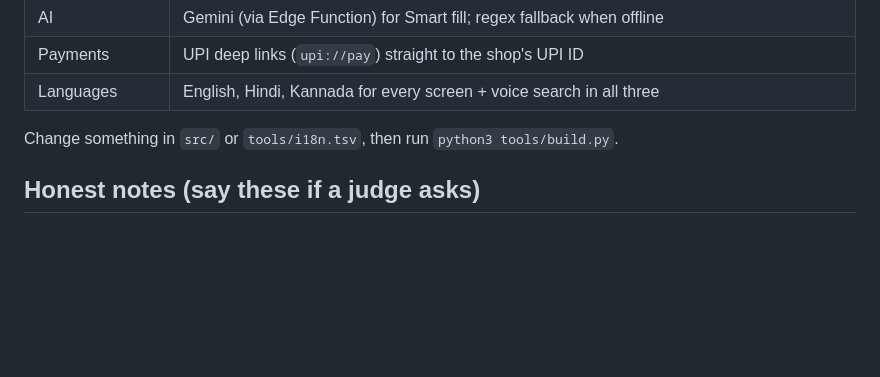
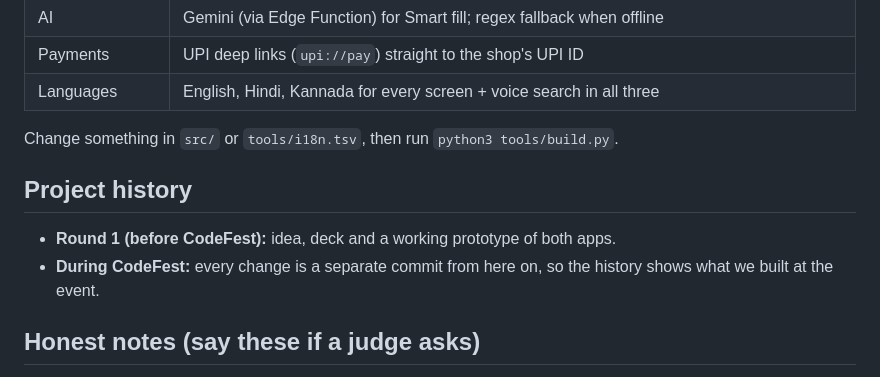
Before and after one commit to nomadd97/nukkad, a Markdown page: README.md, the part around the change. Rendered like a GitHub page; blank space fills up the shorter version.

Commit message:
README: add project history (Round 1 prototype, CodeFest work follows)

```diff
--- a/README.md
+++ b/README.md
@@ -110,6 +110,10 @@ supabase/             schema.sql, seed.sql, functions/smart-fill
 
 Change something in `src/` or `tools/i18n.tsv`, then run `python3 tools/build.py`.
 
+## Project history
+- **Round 1 (before CodeFest):** idea, deck and a working prototype of both apps.
+- **During CodeFest:** every change is a separate commit from here on, so the history shows what we built at the event.
+
 ## Honest notes (say these if a judge asks)
 - **Security is demo grade.** Anyone with the app can read and write orders. For production, shops sign in with Supabase Auth (phone OTP) and the database rules limit each shop to its own orders and products. PINs are already hashed and hidden.
 - Demo UPI IDs end in `@nukkad`, so they can't receive real money. A shop puts its real UPI ID in Shop → Orders, delivery and payment.
```
